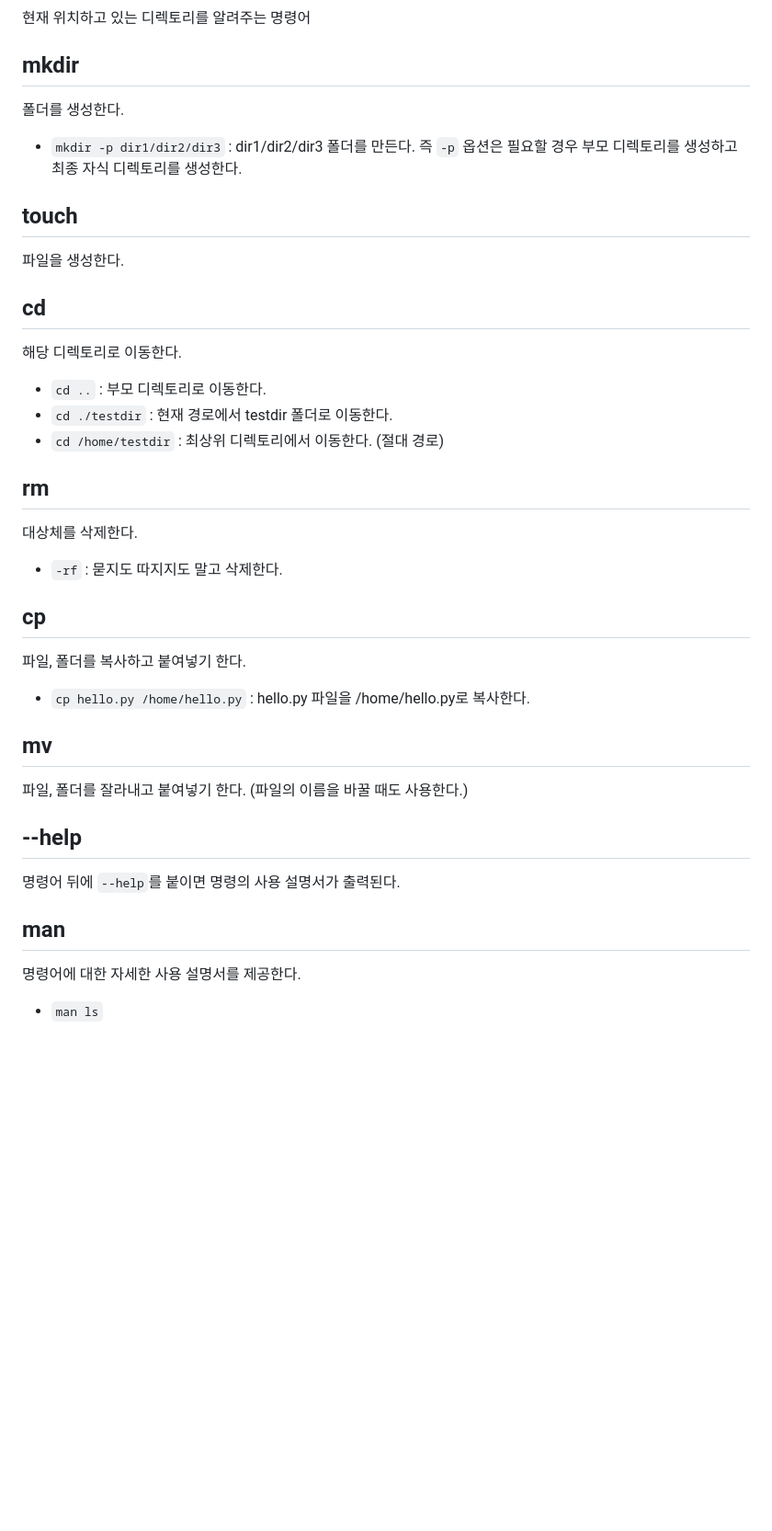
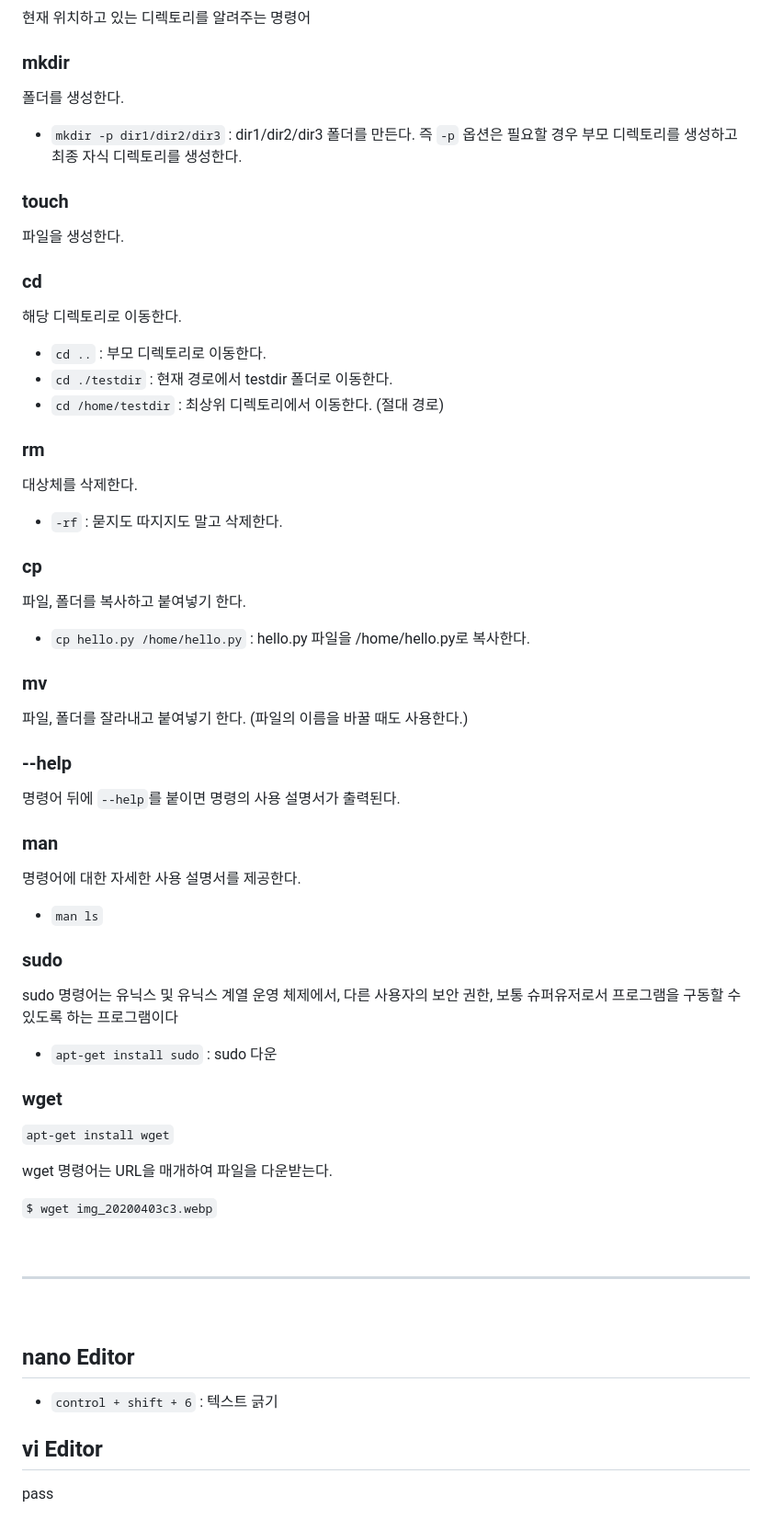
Before and after one commit to amamov/cs001, a Markdown page: 3 System Programming/linux/Commands.md, the part around the change printed below. Shown: that part at 92% size. GitHub-like rendering; blank space fills up the shorter version.

```diff
--- a/3 System Programming/linux/Commands.md
+++ b/3 System Programming/linux/Commands.md
@@ -27,17 +80,17 @@
 
 현재 위치하고 있는 디렉토리를 알려주는 명령어
 
-## mkdir
+### mkdir
 
 폴더를 생성한다.
 
 - `mkdir -p dir1/dir2/dir3` : dir1/dir2/dir3 폴더를 만든다. 즉 `-p` 옵션은 필요할 경우 부모 디렉토리를 생성하고 최종 자식 디렉토리를 생성한다.
 
-## touch
+### touch
 
 파일을 생성한다.
 
-## cd
+### cd
 
 해당 디렉토리로 이동한다.
 
@@ -45,28 +98,56 @@
 - `cd ./testdir` : 현재 경로에서 testdir 폴더로 이동한다.
 - `cd /home/testdir` : 최상위 디렉토리에서 이동한다. (절대 경로)
 
-## rm
+### rm
 
 대상체를 삭제한다.
 
 - `-rf` : 묻지도 따지지도 말고 삭제한다.
 
-## cp
+### cp
 
 파일, 폴더를 복사하고 붙여넣기 한다.
 
 - `cp hello.py /home/hello.py` : hello.py 파일을 /home/hello.py로 복사한다.
 
-## mv
+### mv
 
 파일, 폴더를 잘라내고 붙여넣기 한다. (파일의 이름을 바꿀 때도 사용한다.)
 
-## --help
+### --help
 
 명령어 뒤에 `--help`를 붙이면 명령의 사용 설명서가 출력된다.
 
-## man
+### man
 
 명령어에 대한 자세한 사용 설명서를 제공한다.
 
 - `man ls`
+
+### sudo
+
+sudo 명령어는 유닉스 및 유닉스 계열 운영 체제에서, 다른 사용자의 보안 권한, 보통 슈퍼유저로서 프로그램을 구동할 수 있도록 하는 프로그램이다
+
+- `apt-get install sudo` : sudo 다운
+
+### wget
+
+`apt-get install wget`
+
+wget 명령어는 URL을 매개하여 파일을 다운받는다.
+
+`$ wget img_20200403c3.webp`
+
+<br>
+
+---
+
+<br>
+
+## nano Editor
+
+- `control + shift + 6` : 텍스트 긁기
+
+## vi Editor
+
+pass
```
Also changed, not shown: other parts of 3 System Programming/linux/Commands.md (+55 -2 lines), 3 System Programming/README.md (+2 -0 lines), 3 System Programming/linux/README.md (+6 -0 lines), images/2/OS.png.
